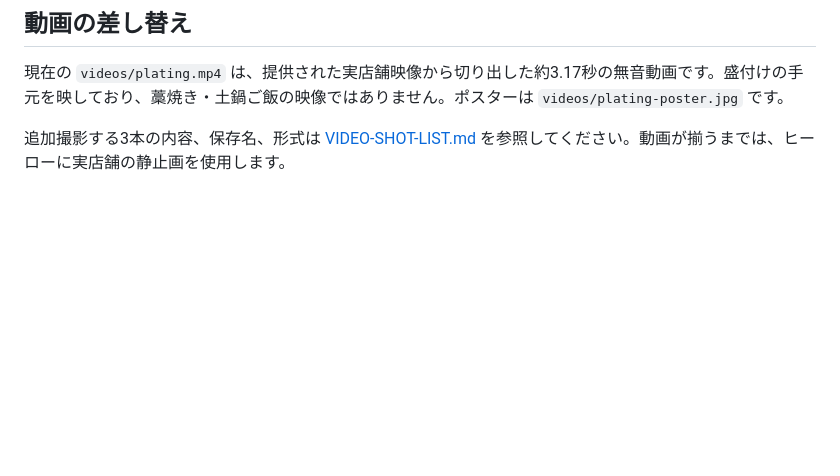
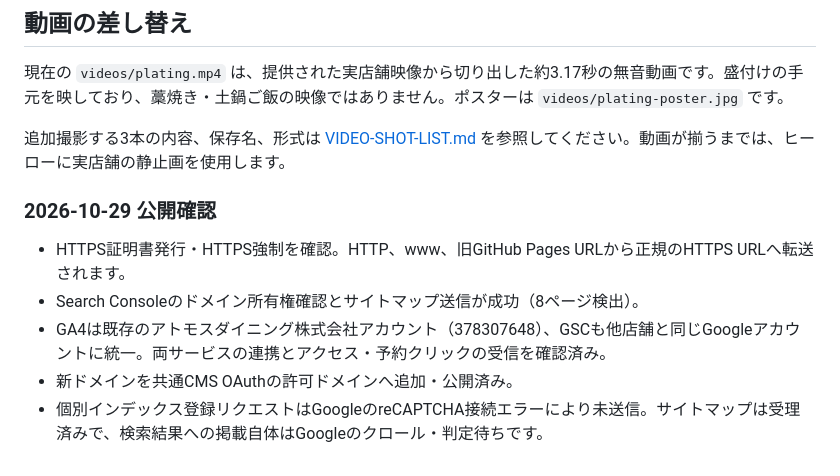
Before and after one commit to atmos-dining/hiyori-site, a Markdown page: README.md, the part around the change. Rendered like a GitHub page; blank space fills up the shorter version.

Commit message:
docs: record HTTPS and Search Console launch verification

```diff
--- a/README.md
+++ b/README.md
@@ -86,3 +86,11 @@ Search Consoleはドメインプロパティを使用し、サイトマップに
 現在の `videos/plating.mp4` は、提供された実店舗映像から切り出した約3.17秒の無音動画です。盛付けの手元を映しており、藁焼き・土鍋ご飯の映像ではありません。ポスターは `videos/plating-poster.jpg` です。
 
 追加撮影する3本の内容、保存名、形式は [VIDEO-SHOT-LIST.md](VIDEO-SHOT-LIST.md) を参照してください。動画が揃うまでは、ヒーローに実店舗の静止画を使用します。
+
+### 2026-10-29 公開確認
+
+- HTTPS証明書発行・HTTPS強制を確認。HTTP、www、旧GitHub Pages URLから正規のHTTPS URLへ転送されます。
+- Search Consoleのドメイン所有権確認とサイトマップ送信が成功（8ページ検出）。
+- GA4は既存のアトモスダイニング株式会社アカウント（378307648）、GSCも他店舗と同じGoogleアカウントに統一。両サービスの連携とアクセス・予約クリックの受信を確認済み。
+- 新ドメインを共通CMS OAuthの許可ドメインへ追加・公開済み。
+- 個別インデックス登録リクエストはGoogleのreCAPTCHA接続エラーにより未送信。サイトマップは受理済みで、検索結果への掲載自体はGoogleのクロール・判定待ちです。
```
